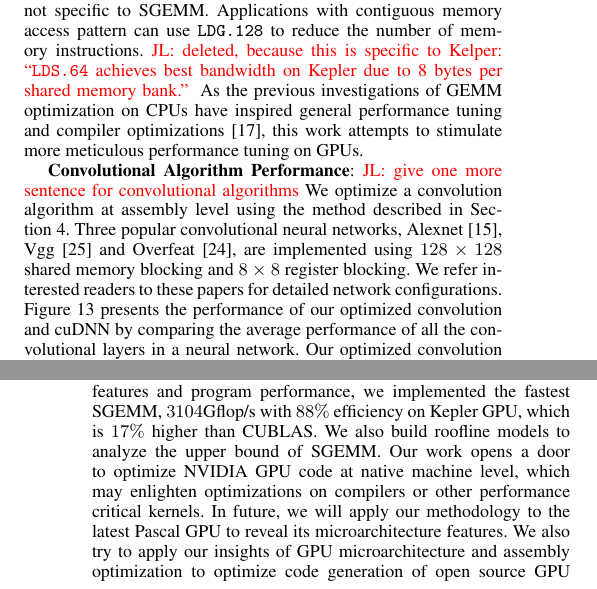
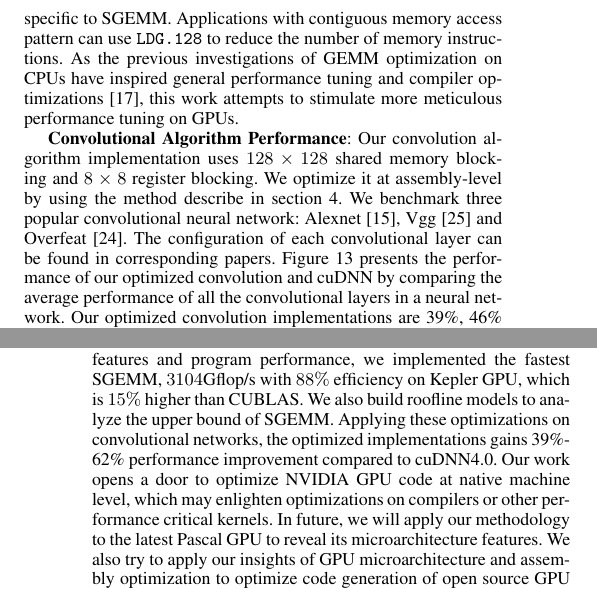
Before and after one commit to fruitfly1026/SGEMM, a LaTeX paper (sgemm.tex, which reads text/conclusion.tex, text/discuss.tex): two parts of the columns of pages 10 and 11 of 13, joined at a grey line, cut so that both start at the same text. Compiled offline with pdfLaTeX; a missing font is replaced by an installed copy or a similar font.

Commit message:
version 1.0

```diff
--- a/text/conclusion.tex
+++ b/text/conclusion.tex
@@ -11,8 +11,10 @@ first time to describe a detailed decoding solver to crack the instruction encod
 This solver is not limited to Kepler GPU, it can be easily applied to other GPU architectures.
 
 Based on the disclosed correlation between GPU architecture features and program performance, we implemented the
-fastest SGEMM,  $3104$Gflop/s with $88\%$ efficiency on Kepler GPU, which is $17\%$ higher than CUBLAS.
+fastest SGEMM,  $3104$Gflop/s with $88\%$ efficiency on Kepler GPU, which is $15\%$ higher than CUBLAS.
 We also build roofline models to analyze the upper bound of SGEMM.
+Applying these optimizations on convolutional networks, the optimized implementations gains 39\%-62\% performance improvement
+compared to cuDNN4.0.
 Our work opens a door to optimize NVIDIA GPU code at native machine level, which may enlighten optimizations on
 compilers or other performance critical kernels.
 In future, we will apply our methodology to the latest Pascal GPU to reveal its microarchitecture features.
--- a/text/discuss.tex
+++ b/text/discuss.tex
@@ -23,6 +23,6 @@ Only if register blocking is used, multiple float computation instructions will
 With the support of a assemble language, our scheduling optimization is totally derived from instruction dependency and latency, which is not specific to SGEMM.
 Applications with contiguous memory access pattern can use {\tt LDG.128} to reduce the number of memory instructions.
-\jli{deleted, because this is specific to Kelper: ``{\tt LDS.64} achieves best bandwidth on Kepler due to 8 bytes per shared memory bank.'' }
+%\jli{deleted, because this is specific to Kelper: ``{\tt LDS.64} achieves best bandwidth on Kepler due to 8 bytes per shared memory bank.'' }
 %We also vertified these two memory instruction achieve best for convolution algorithm.
 As the previous investigations of GEMM optimization on CPUs have inspired
 general performance tuning and compiler optimizations~\cite{lam1991cache}, this work attempts to stimulate more meticulous performance tuning on GPUs.
@@ -35,11 +35,19 @@ general performance tuning and compiler optimizations~\cite{lam1991cache}, this
 %For another floating-point intensive algorithm like convolution in deep learning applications, the FFMA throughput can be improved by eliminating register bank conflicts and activating dual issue. Then non-FFMA instructions are carefully scheduled without affecting the FFMA throughput.
 
 {\em {\bf Convolutional Algorithm Performance}}:
-\jli{give one more sentence for convolutional algorithms}
-We optimize a convolution algorithm at assembly level using the method described in Section~\ref{sec:optimization}.
-Three popular convolutional neural networks, Alexnet~\cite{krizhevsky2012imagenet}, Vgg~\cite{simonyan2014very} and Overfeat~\cite{sermanet2013overfeat}, are implemented using $128\times128$ shared memory blocking and $8\times8$ register blocking.
-We refer interested readers to these papers for detailed network configurations.
+%\jli{give one more sentence for convolutional algorithms}
+%We optimize a convolution algorithm at assembly level using the method described in Section~\ref{sec:optimization}.
+%Our convolution algorithm uses $128\times128$ shared memory blocking and $8\times8$ register blocking.
+%Three popular convolutional neural networks, Alexnet~\cite{krizhevsky2012imagenet}, Vgg~\cite{simonyan2014very} and Overfeat~\cite{sermanet2013overfeat}, are tested
+%We refer interested readers to these papers for detailed network configurations.
 % The configuration of each convolutional layer can be found in corresponding papers.
+Our convolution algorithm implementation uses $128\times128$ shared memory blocking and
+$8\times8$ register blocking. We optimize it at assembly-level by using the method describe in section~\ref{sec:optimization}.
+%The configuration of each layer can be found
+We benchmark three popular convolutional neural network:
+Alexnet~\cite{krizhevsky2012imagenet}, Vgg~\cite{simonyan2014very} and
+Overfeat~\cite{sermanet2013overfeat}.  The configuration of each convolutional
+layer can be found in corresponding papers.
 Figure~\ref{fig:conv} presents the performance of our optimized convolution and cuDNN by comparing the average performance of all the convolutional layers in a neural network. %The maximum convolution performance is 2653 Gflop/s.
 Our optimized convolution implementations are 39\%, 46\% and 62\% higher than cuDNN V4.0 for the three CNN configurations respectively on Tesla K20m.
 
```
Also changed, not shown: text/evaluation.tex (+3 -2 lines), text/discuss.tex (8 more changed lines).
